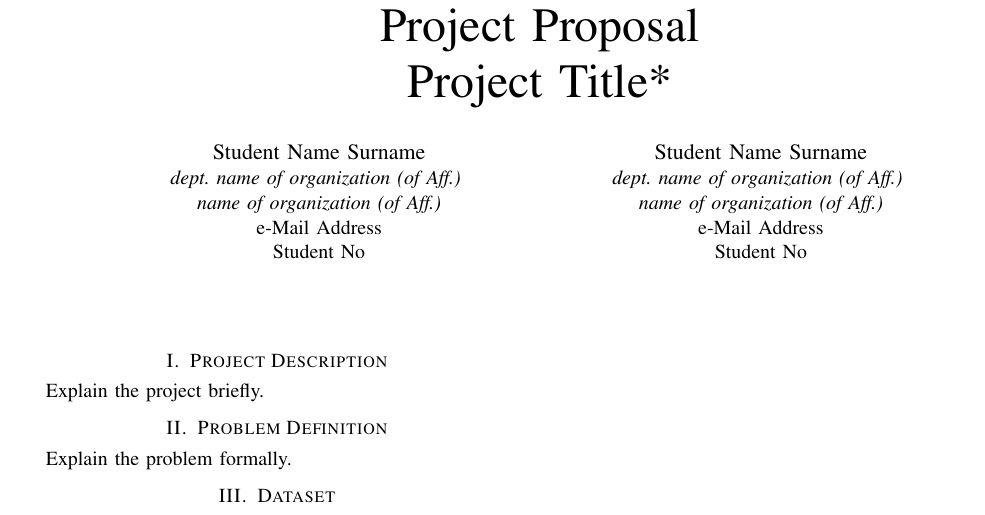
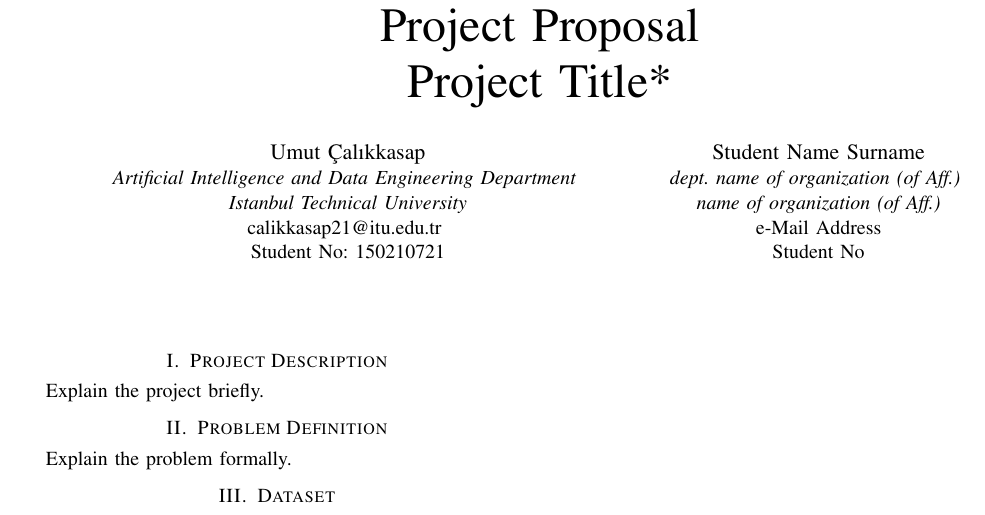
Before and after one commit to umutcalikkasap/Deep-Learning-Project-2024, a LaTeX paper (DL24_proposal.tex): part of the page, cut so that both start at the same text. Compiled offline with pdfLaTeX; a missing font is replaced by an installed copy or a similar font; a LaTeX package or settings file that is missing is left out.

Commit message:
Add files via upload

```diff
--- a/DL24_proposal.tex
+++ b/DL24_proposal.tex
@@ -17,10 +17,11 @@
 Project Title*
 }
 
-\author{\IEEEauthorblockN{Student Name Surname}
-\IEEEauthorblockA{\textit{dept. name of organization (of Aff.)} \\
-\textit{name of organization (of Aff.)}\\
-e-Mail Address\\ Student No}
+\author{\IEEEauthorblockN{Umut Çalıkkasap}
+\IEEEauthorblockA{\textit{Artificial Intelligence and Data Engineering Department} \\
+\textit{Istanbul Technical University}\\
+calikkasap21@itu.edu.tr \\
+Student No: 150210721}
 \and
 \IEEEauthorblockN{Student Name Surname}
 \IEEEauthorblockA{\textit{dept. name of organization (of Aff.)} \\
```
